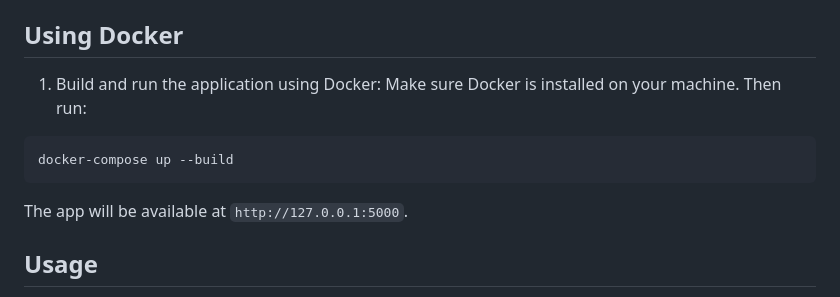
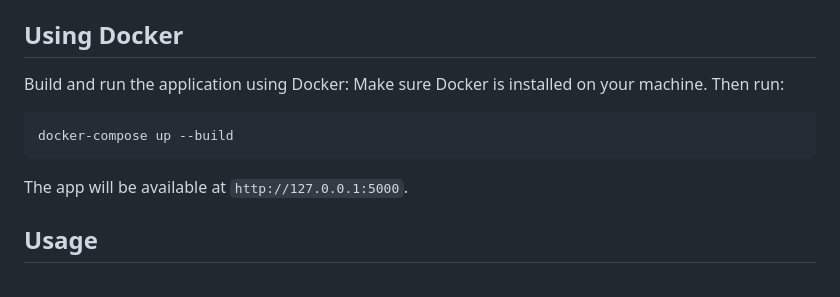
Before and after one commit to martingeorgiev99/prophet, a Markdown page: README.md, the part around the change. GitHub-like rendering.

````diff
--- a/README.md
+++ b/README.md
@@ -53,11 +53,11 @@ FLASKAPP123/
 
 ## Using Docker
 
-1. Build and run the application using Docker: Make sure Docker is installed on your machine. Then run:
+Build and run the application using Docker: Make sure Docker is installed on your machine. Then run:
   ```bash
   docker-compose up --build
   ```
-  The app will be available at `http://127.0.0.1:5000`.
+The app will be available at `http://127.0.0.1:5000`.
 
 ## Usage
 
````
